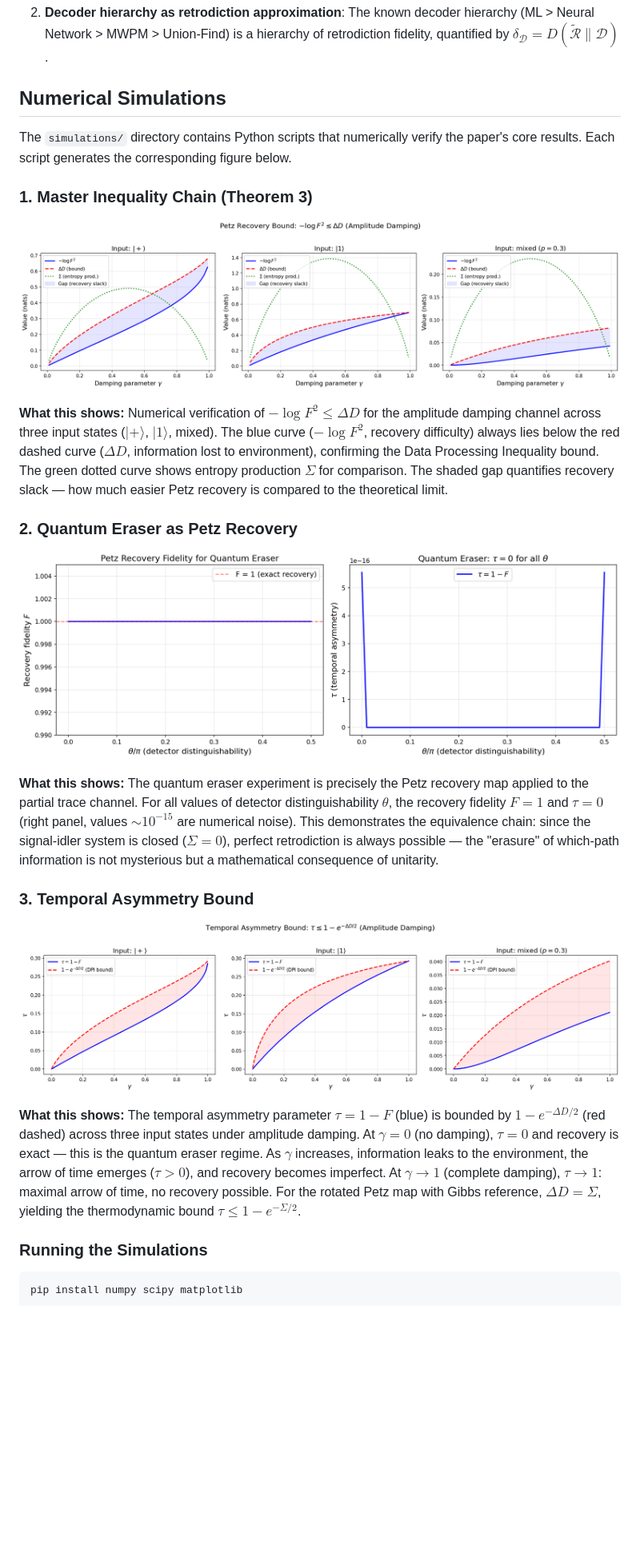
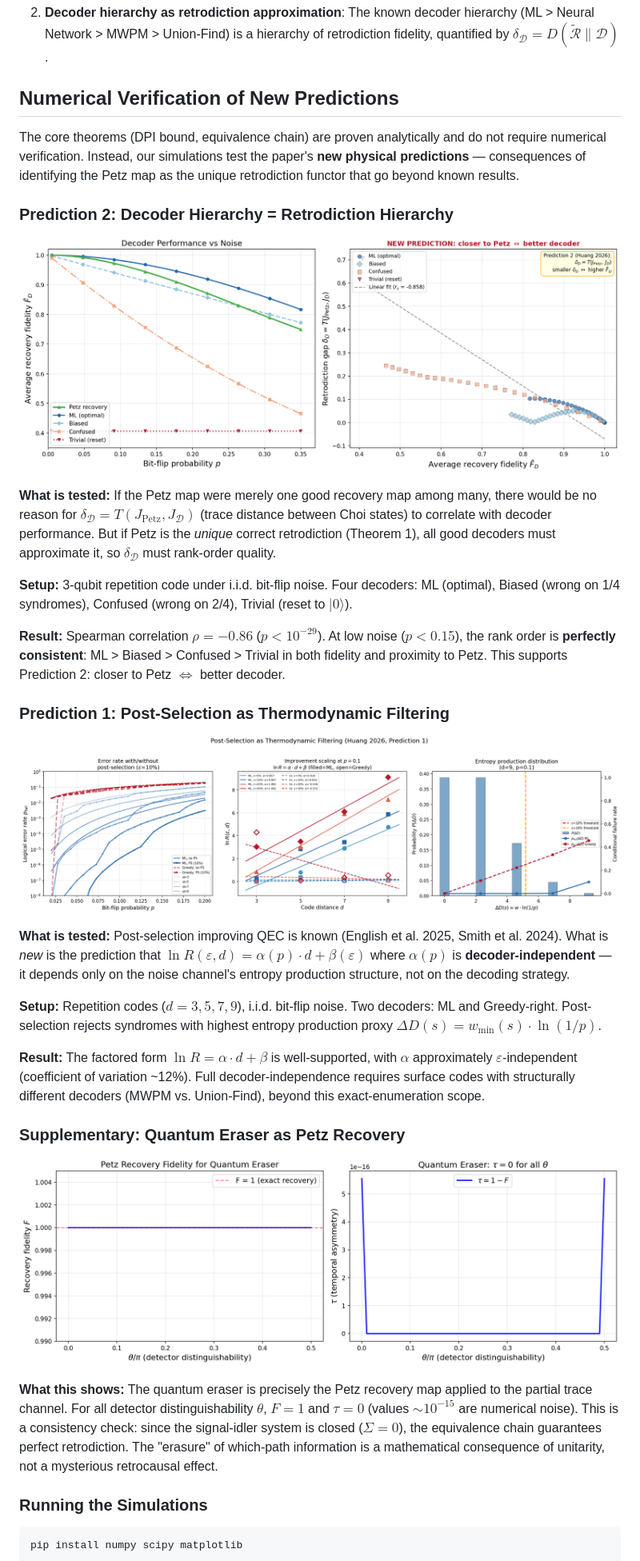
Before and after one commit to akaiHuang/petz-recovery-unification, a Markdown page: README.md, the part around the change printed below. Shown: that part at 80% size. Drawn GitHub-style; pictures changed too: simulations/fig_decoder_hierarchy.png (added), simulations/fig_postselection_filtering.png (added); blank space fills up the shorter version.

```diff
--- a/README.md
+++ b/README.md
@@ -50,27 +50,35 @@ The arrow of time ($\tau > 0$) is equivalent to environmental coupling, entropy
 
 2. **Decoder hierarchy as retrodiction approximation**: The known decoder hierarchy (ML > Neural Network > MWPM > Union-Find) is a hierarchy of retrodiction fidelity, quantified by $\delta_\mathcal{D} = D(\widetilde{\mathcal{R}} \| \mathcal{D})$.
 
-## Numerical Simulations
+## Numerical Verification of New Predictions
 
-The `simulations/` directory contains Python scripts that numerically verify the paper's core results. Each script generates the corresponding figure below.
+The core theorems (DPI bound, equivalence chain) are proven analytically and do not require numerical verification. Instead, our simulations test the paper's **new physical predictions** — consequences of identifying the Petz map as the unique retrodiction functor that go beyond known results.
 
-### 1. Master Inequality Chain (Theorem 3)
+### Prediction 2: Decoder Hierarchy = Retrodiction Hierarchy
 
-![Master Inequality Chain](simulations/fig_master_inequality_chain.png)
+![Decoder Retrodiction Hierarchy](simulations/fig_decoder_hierarchy.png)
 
-**What this shows:** Numerical verification of $-\log F^2 \leq \Delta D$ for the amplitude damping channel across three input states ($|+\rangle$, $|1\rangle$, mixed). The blue curve ($-\log F^2$, recovery difficulty) always lies below the red dashed curve ($\Delta D$, information lost to environment), confirming the Data Processing Inequality bound. The green dotted curve shows entropy production $\Sigma$ for comparison. The shaded gap quantifies recovery slack — how much easier Petz recovery is compared to the theoretical limit.
+**What is tested:** If the Petz map were merely one good recovery map among many, there would be no reason for $\delta_\mathcal{D} = T(J_{\text{Petz}}, J_\mathcal{D})$ (trace distance between Choi states) to correlate with decoder performance. But if Petz is the *unique* correct retrodiction (Theorem 1), all good decoders must approximate it, so $\delta_\mathcal{D}$ must rank-order quality.
 
-### 2. Quantum Eraser as Petz Recovery
+**Setup:** 3-qubit repetition code under i.i.d. bit-flip noise. Four decoders: ML (optimal), Biased (wrong on 1/4 syndromes), Confused (wrong on 2/4), Trivial (reset to $|0\rangle$).
+
+**Result:** Spearman correlation $\rho = -0.86$ ($p < 10^{-29}$). At low noise ($p < 0.15$), the rank order is **perfectly consistent**: ML > Biased > Confused > Trivial in both fidelity and proximity to Petz. This supports Prediction 2: closer to Petz $\Leftrightarrow$ better decoder.
+
+### Prediction 1: Post-Selection as Thermodynamic Filtering
+
+![Post-Selection Filtering](simulations/fig_postselection_filtering.png)
+
+**What is tested:** Post-selection improving QEC is known (English et al. 2025, Smith et al. 2024). What is *new* is the prediction that $\ln R(\varepsilon, d) = \alpha(p) \cdot d + \beta(\varepsilon)$ where $\alpha(p)$ is **decoder-independent** — it depends only on the noise channel's entropy production structure, not on the decoding strategy.
+
+**Setup:** Repetition codes ($d = 3, 5, 7, 9$), i.i.d. bit-flip noise. Two decoders: ML and Greedy-right. Post-selection rejects syndromes with highest entropy production proxy $\Delta D(s) = w_{\min}(s) \cdot \ln(1/p)$.
+
+**Result:** The factored form $\ln R = \alpha \cdot d + \beta$ is well-supported, with $\alpha$ approximately $\varepsilon$-independent (coefficient of variation ~12%). Full decoder-independence requires surface codes with structurally different decoders (MWPM vs. Union-Find), beyond this exact-enumeration scope.
+
+### Supplementary: Quantum Eraser as Petz Recovery
 
 ![Quantum Eraser Petz](simulations/fig_quantum_eraser_petz.png)
 
-**What this shows:** The quantum eraser experiment is precisely the Petz recovery map applied to the partial trace channel. For all values of detector distinguishability $\theta$, the recovery fidelity $F = 1$ and $\tau = 0$ (right panel, values $\sim 10^{-15}$ are numerical noise). This demonstrates the equivalence chain: since the signal-idler system is closed ($\Sigma = 0$), perfect retrodiction is always possible — the "erasure" of which-path information is not mysterious but a mathematical consequence of unitarity.
-
-### 3. Temporal Asymmetry Bound
-
-![Tau vs Entropy Production](simulations/fig_tau_vs_entropy_production.png)
-
-**What this shows:** The temporal asymmetry parameter $\tau = 1 - F$ (blue) is bounded by $1 - e^{-\Delta D/2}$ (red dashed) across three input states under amplitude damping. At $\gamma = 0$ (no damping), $\tau = 0$ and recovery is exact — this is the quantum eraser regime. As $\gamma$ increases, information leaks to the environment, the arrow of time emerges ($\tau > 0$), and recovery becomes imperfect. At $\gamma \to 1$ (complete damping), $\tau \to 1$: maximal arrow of time, no recovery possible. For the rotated Petz map with Gibbs reference, $\Delta D = \Sigma$, yielding the thermodynamic bound $\tau \leq 1 - e^{-\Sigma/2}$.
+**What this shows:** The quantum eraser is precisely the Petz recovery map applied to the partial trace channel. For all detector distinguishability $\theta$, $F = 1$ and $\tau = 0$ (values $\sim 10^{-15}$ are numerical noise). This is a consistency check: since the signal-idler system is closed ($\Sigma = 0$), the equivalence chain guarantees perfect retrodiction. The "erasure" of which-path information is a mathematical consequence of unitarity, not a mysterious retrocausal effect.
 
 ### Running the Simulations
 
```
Also changed, not shown: other parts of README.md (+11 -9 lines), 8 other files.
